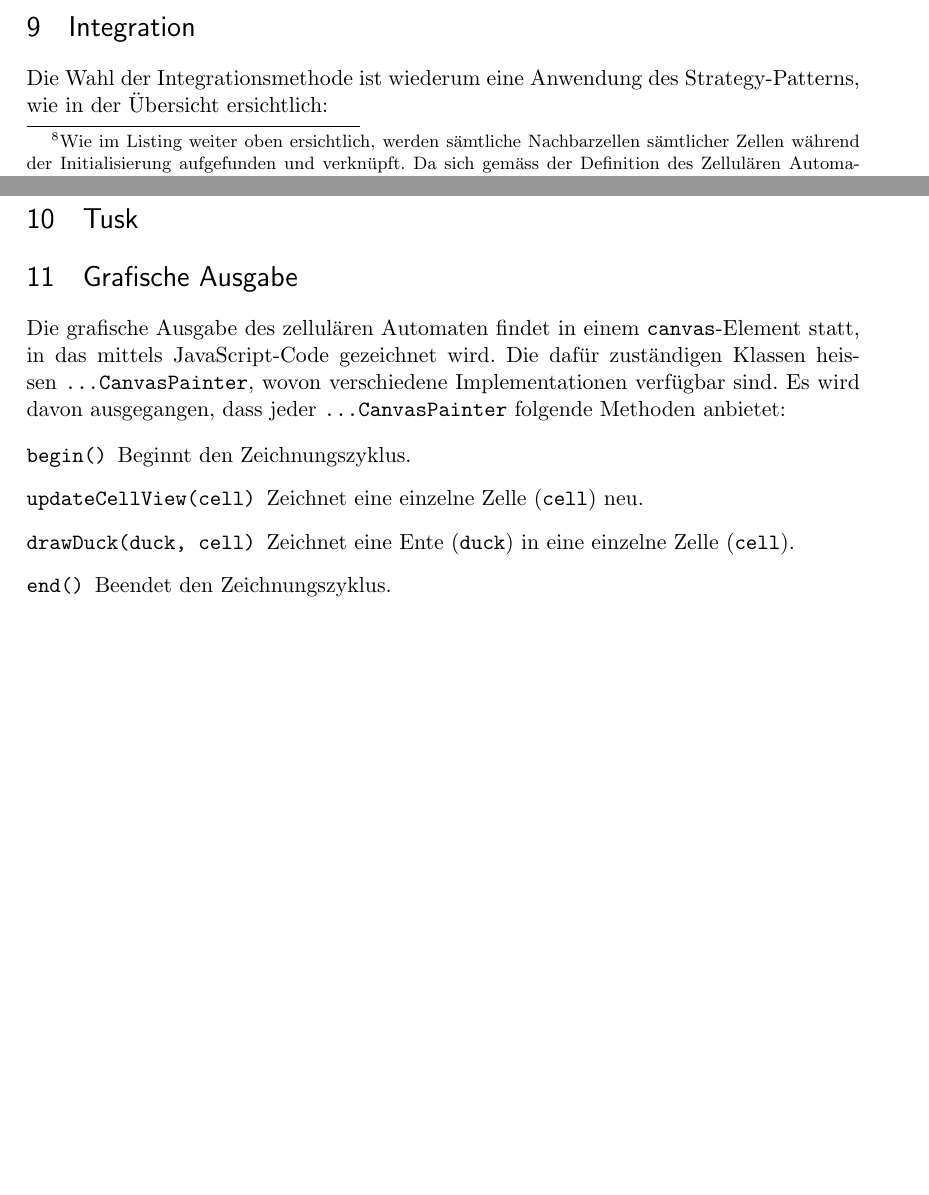
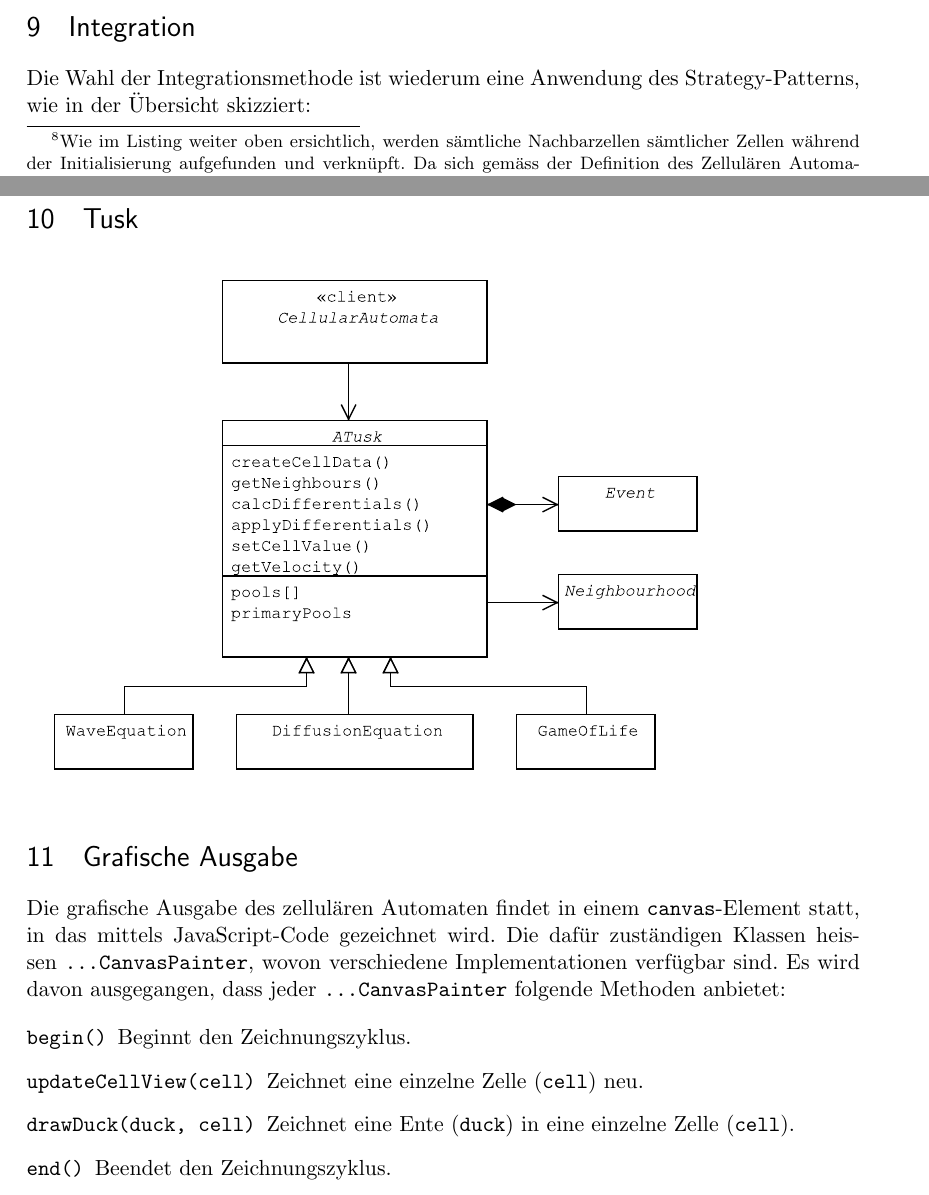
Before and after one commit to foyan/Tusk, a LaTeX document (tex/CellAutomataAndDiffEq.tex): two parts of pages 13 and 15 of 19 before the commit and two parts of pages 13 and 15 of 20 after it, joined at a grey line, cut so that both start at the same text, the shorter picture padded with empty space. Compiled offline with pdfLaTeX.

Commit message:
wer hats gedacht

```diff
--- a/tex/CellAutomataAndDiffEq.tex
+++ b/tex/CellAutomataAndDiffEq.tex
@@ -602,7 +602,7 @@ this.createCellData = function() {
 
 \section{Integration}
 
-Die Wahl der Integrationsmethode ist wiederum eine Anwendung des Strategy-Patterns, wie in der Übersicht ersichtlich:
+Die Wahl der Integrationsmethode ist wiederum eine Anwendung des Strategy-Patterns, wie in der Übersicht skizziert:
 
 \includegraphics[scale=0.7]{uml/Integration.pdf}
 
@@ -636,6 +636,7 @@ this.integrate = function(automata) {
 
 \section{Tusk}
 
+\includegraphics[scale=0.7]{uml/Tusk.pdf}
 
 \section{Grafische Ausgabe}
 
```
Also changed, not shown: tex/CellAutomataAndDiffEq.pdf, tex/uml/Tusk.pdf (added), 2 other files.
